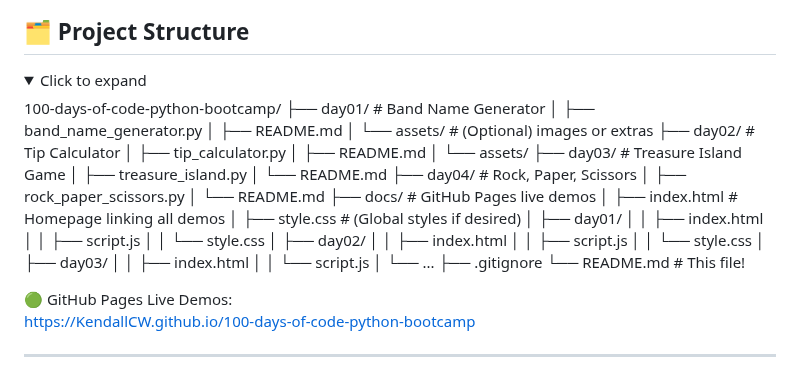
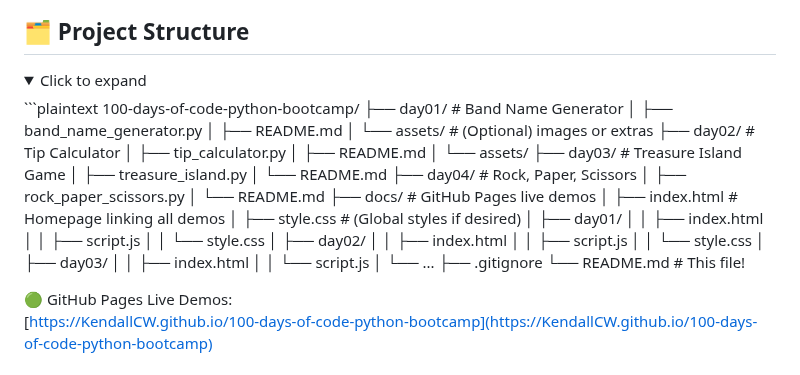
Before and after one commit to KendallCW/100-days-of-code-python-bootcamp, a Markdown page: README.md, the part around the change. GitHub-like rendering; folded sections open.

````diff
--- a/README.md
+++ b/README.md
@@ -27,7 +27,7 @@ Each day contains:
 
 <details>
 <summary>Click to expand</summary>
-
+```plaintext
 100-days-of-code-python-bootcamp/
 ├── day01/                         # Band Name Generator
 │   ├── band_name_generator.py
@@ -60,9 +60,7 @@ Each day contains:
 │   └── ...
 ├── .gitignore
 └── README.md                      # This file!
-
 </details>
-
 
 🟢 GitHub Pages Live Demos:
 [https://KendallCW.github.io/100-days-of-code-python-bootcamp](https://KendallCW.github.io/100-days-of-code-python-bootcamp)
````
